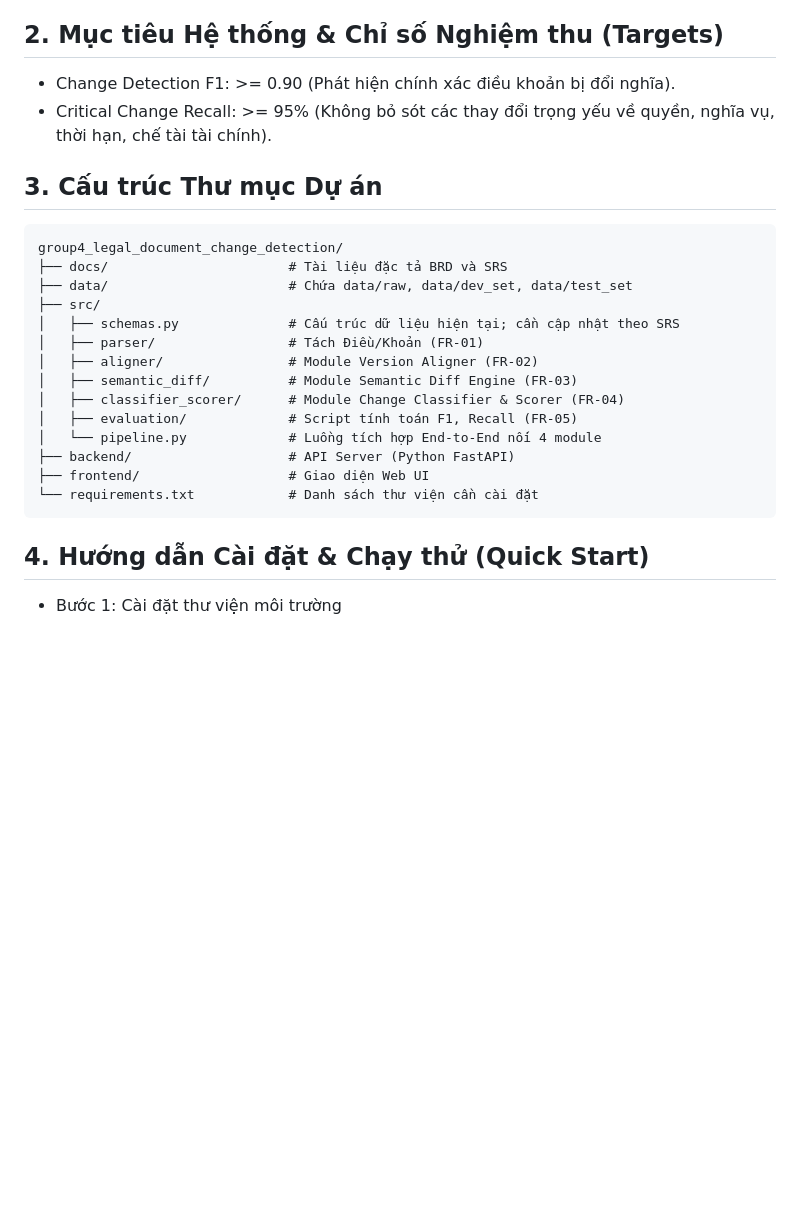
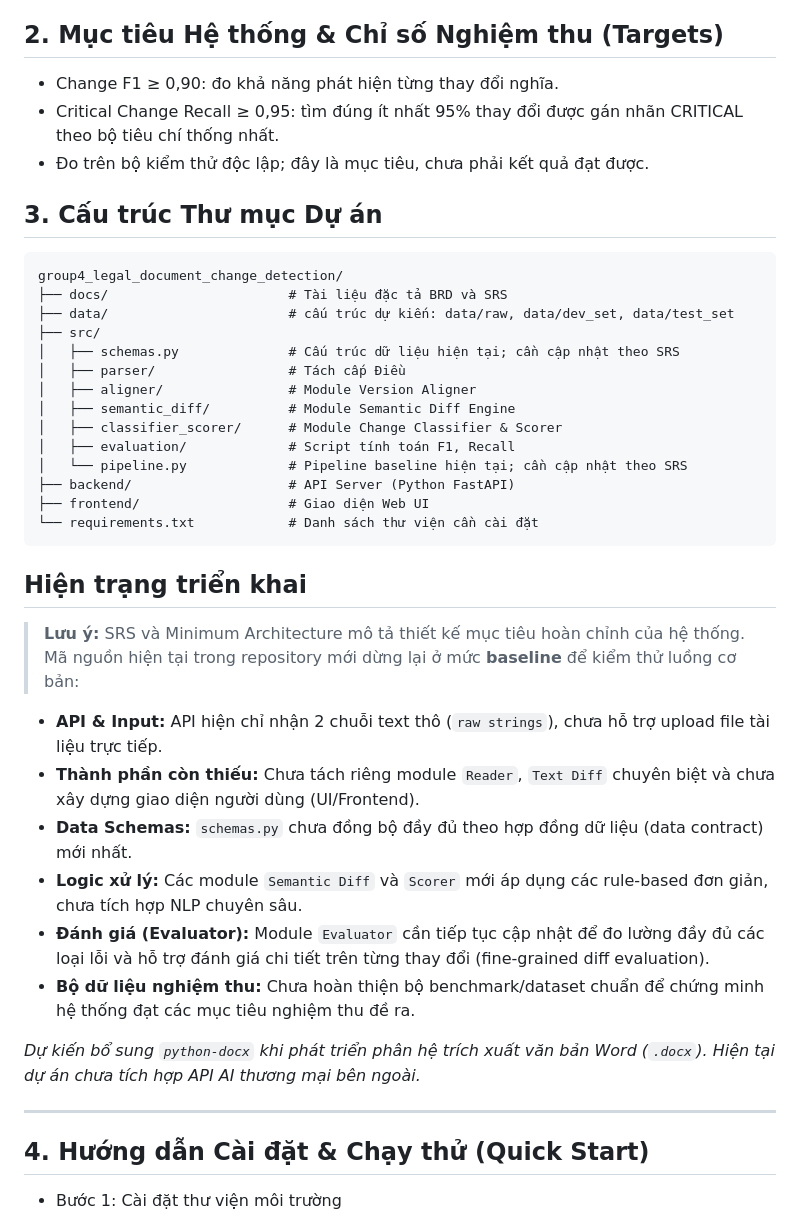
Before and after one commit to Lyra1603/group4_legal_document_change_detection, a Markdown page: docs/README.md, the part around one of its changes. Drawn GitHub-style; blank space fills up the shorter version.

Commit message:
docs: Revise README for project clarity and structure
Updated project description and structure details in README.

````diff
--- a/docs/README.md
+++ b/docs/README.md
@@ -42,26 +42,43 @@ các bước xử lý. Legal Knowledge Base chưa thuộc kiến trúc tối thi
 Chưa chốt việc dùng LLM/API ngoài hoặc công nghệ frontend.
 
 ## 2. Mục tiêu Hệ thống & Chỉ số Nghiệm thu (Targets)
-- Change Detection F1: >= 0.90 (Phát hiện chính xác điều khoản bị đổi nghĩa).
-- Critical Change Recall: >= 95% (Không bỏ sót các thay đổi trọng yếu về quyền, nghĩa vụ, thời hạn, chế tài tài chính).
+- Change F1 ≥ 0,90: đo khả năng phát hiện từng thay đổi nghĩa.
+- Critical Change Recall ≥ 0,95: tìm đúng ít nhất 95% thay đổi
+  được gán nhãn CRITICAL theo bộ tiêu chí thống nhất.
+- Đo trên bộ kiểm thử độc lập; đây là mục tiêu, chưa phải kết quả đạt được.
 
 ## 3. Cấu trúc Thư mục Dự án
 ```
 group4_legal_document_change_detection/
 ├── docs/                       # Tài liệu đặc tả BRD và SRS
-├── data/                       # Chứa data/raw, data/dev_set, data/test_set
+├── data/                       # cấu trúc dự kiến: data/raw, data/dev_set, data/test_set
 ├── src/
 │   ├── schemas.py              # Cấu trúc dữ liệu hiện tại; cần cập nhật theo SRS
-│   ├── parser/                 # Tách Điều/Khoản (FR-01)
-│   ├── aligner/                # Module Version Aligner (FR-02)
-│   ├── semantic_diff/          # Module Semantic Diff Engine (FR-03)
-│   ├── classifier_scorer/      # Module Change Classifier & Scorer (FR-04)
-│   ├── evaluation/             # Script tính toán F1, Recall (FR-05)
-│   └── pipeline.py             # Luồng tích hợp End-to-End nối 4 module
+│   ├── parser/                 # Tách cấp Điều
+│   ├── aligner/                # Module Version Aligner
+│   ├── semantic_diff/          # Module Semantic Diff Engine
+│   ├── classifier_scorer/      # Module Change Classifier & Scorer
+│   ├── evaluation/             # Script tính toán F1, Recall
+│   └── pipeline.py             # Pipeline baseline hiện tại; cần cập nhật theo SRS
 ├── backend/                    # API Server (Python FastAPI)
 ├── frontend/                   # Giao diện Web UI
 └── requirements.txt            # Danh sách thư viện cần cài đặt
 ```
+
+## Hiện trạng triển khai
+
+> **Lưu ý:** SRS và Minimum Architecture mô tả thiết kế mục tiêu hoàn chỉnh của hệ thống. Mã nguồn hiện tại trong repository mới dừng lại ở mức **baseline** để kiểm thử luồng cơ bản:
+
+- **API & Input:** API hiện chỉ nhận 2 chuỗi text thô (`raw strings`), chưa hỗ trợ upload file tài liệu trực tiếp.
+- **Thành phần còn thiếu:** Chưa tách riêng module `Reader`, `Text Diff` chuyên biệt và chưa xây dựng giao diện người dùng (UI/Frontend).
+- **Data Schemas:** `schemas.py` chưa đồng bộ đầy đủ theo hợp đồng dữ liệu (data contract) mới nhất.
+- **Logic xử lý:** Các module `Semantic Diff` và `Scorer` mới áp dụng các rule-based đơn giản, chưa tích hợp NLP chuyên sâu.
+- **Đánh giá (Evaluator):** Module `Evaluator` cần tiếp tục cập nhật để đo lường đầy đủ các loại lỗi và hỗ trợ đánh giá chi tiết trên từng thay đổi (fine-grained diff evaluation).
+- **Bộ dữ liệu nghiệm thu:** Chưa hoàn thiện bộ benchmark/dataset chuẩn để chứng minh hệ thống đạt các mục tiêu nghiệm thu đề ra.
+
+*Dự kiến bổ sung `python-docx` khi phát triển phân hệ trích xuất văn bản Word (`.docx`). Hiện tại dự án chưa tích hợp API AI thương mại bên ngoài.*
+
+---
 
 ## 4. Hướng dẫn Cài đặt & Chạy thử (Quick Start)
 - Bước 1: Cài đặt thư viện môi trường
````
Also changed, not shown: other parts of docs/README.md (+1 -1 lines).
